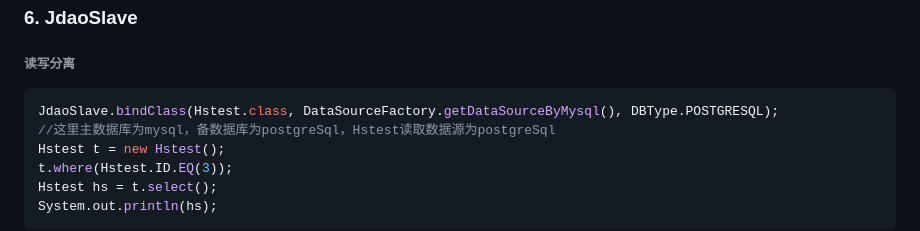
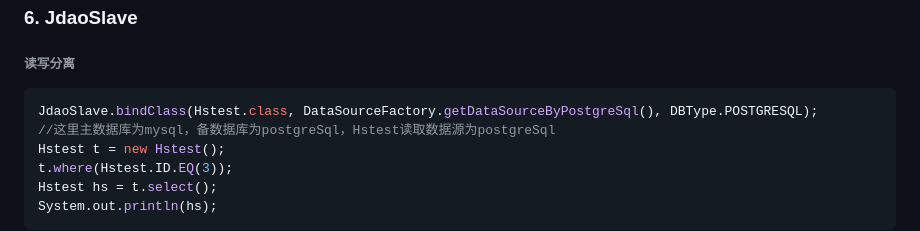
Before and after one commit to donnie4w/jdao, a Markdown page: README_zh.md, the part around the change printed below. Rendered like a GitHub page.

````diff
--- a/README_zh.md
+++ b/README_zh.md
@@ -182,7 +183,7 @@ System.out.println(hs2);
 ###### 读写分离
 
 ```java
-JdaoSlave.bindClass(Hstest.class, DataSourceFactory.getDataSourceByMysql(), DBType.POSTGRESQL);
+JdaoSlave.bindClass(Hstest.class, DataSourceFactory.getDataSourceByPostgreSql(), DBType.POSTGRESQL);
 //这里主数据库为mysql，备数据库为postgreSql，Hstest读取数据源为postgreSql
 Hstest t = new Hstest();
 t.where(Hstest.ID.EQ(3));
````
Also changed, not shown: other parts of README_zh.md (+2 -1 lines).
